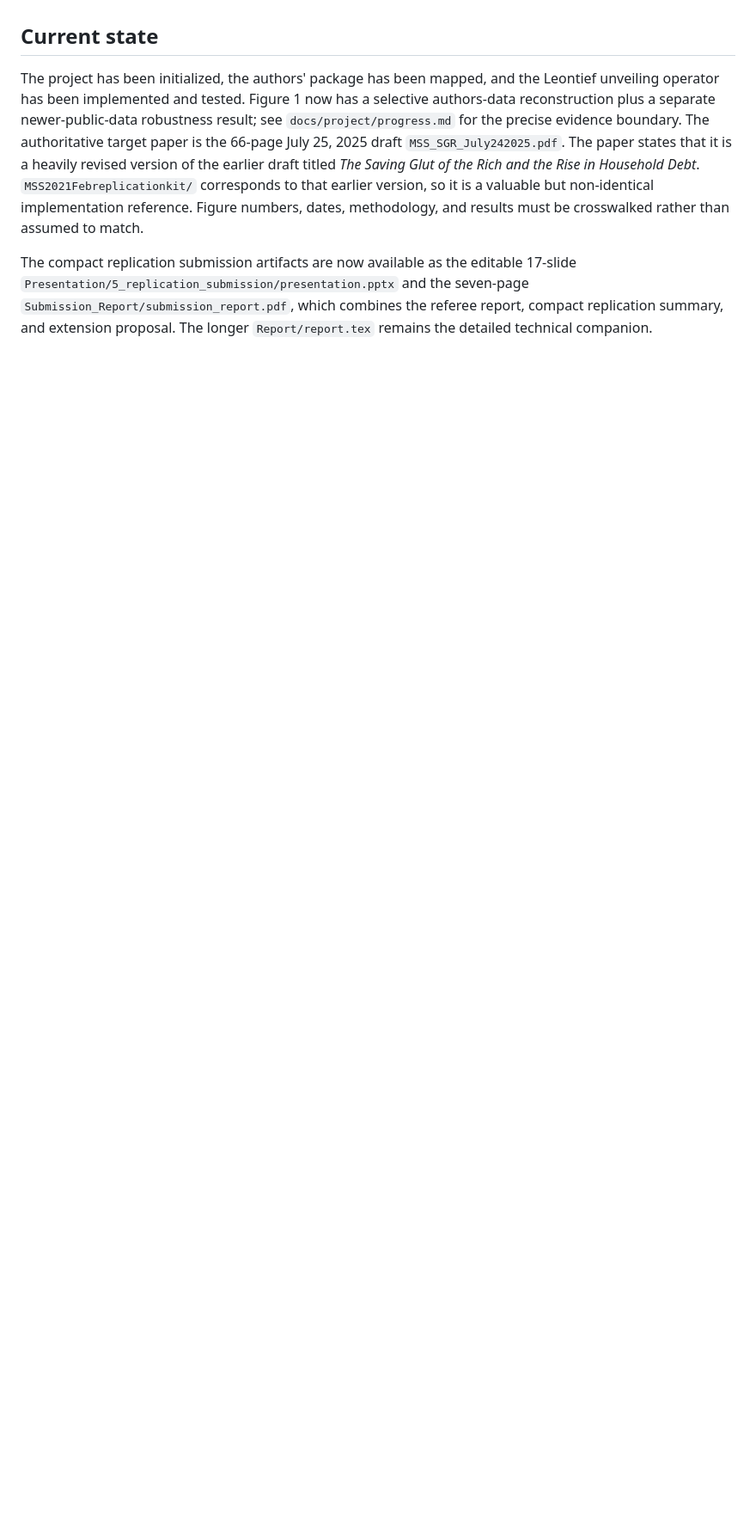
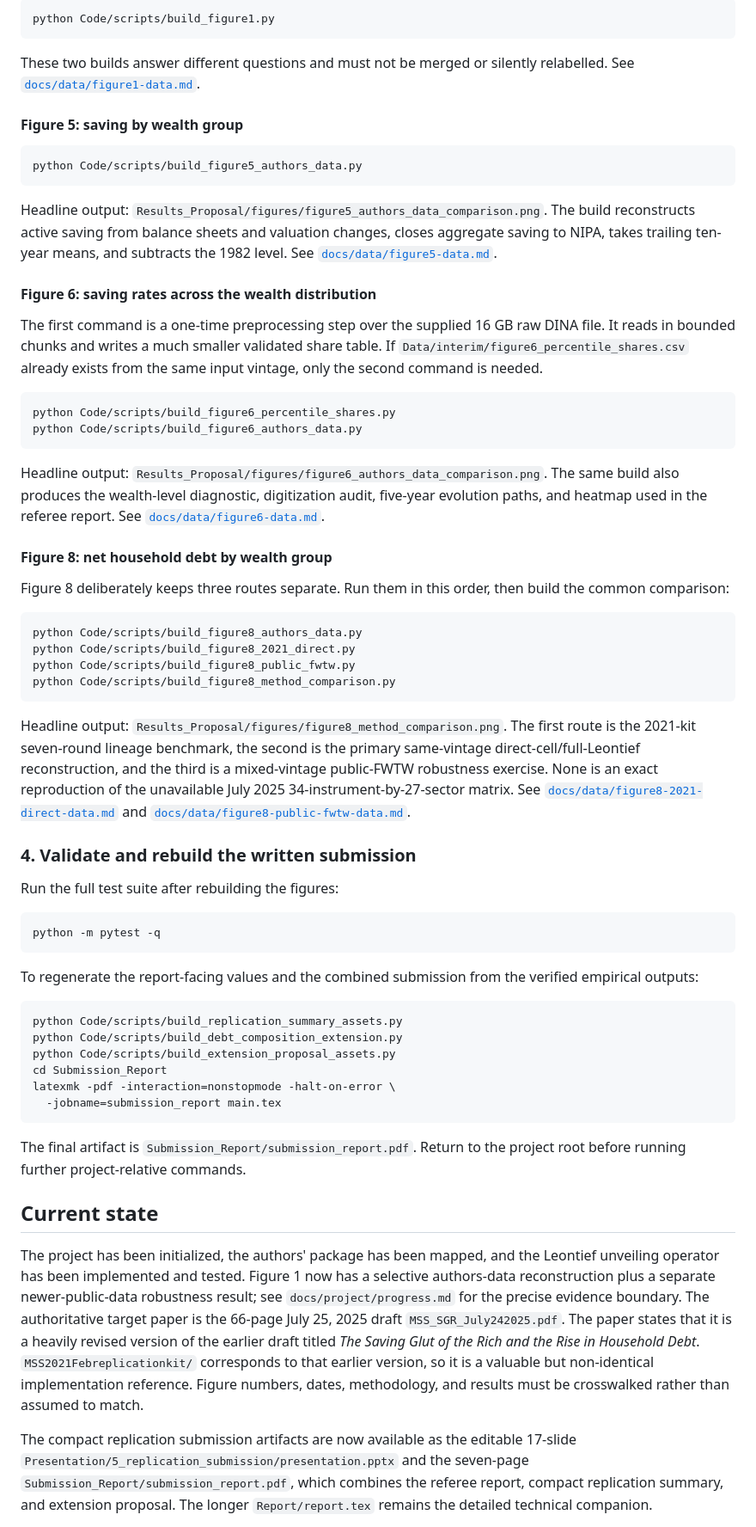
Before and after one commit to lorenz-gorini/mian-sufi-straub2025-saving-glut-replication, a Markdown page: README.md, the part around one of its changes. Shown at 86% size. Rendered like a GitHub page; blank space fills up the shorter version.

Commit message:
Document the replication workflow

````diff
--- a/README.md
+++ b/README.md
@@ -22,3 +96,82 @@ results with transparent, documented code.
+```bash
+python Code/scripts/build_figure1.py
+```
+
+These two builds answer different questions and must not be merged or
+silently relabelled. See [`docs/data/figure1-data.md`](docs/data/figure1-data.md).
+
+#### Figure 5: saving by wealth group
+
+```bash
+python Code/scripts/build_figure5_authors_data.py
+```
+
+Headline output:
+`Results_Proposal/figures/figure5_authors_data_comparison.png`.
+The build reconstructs active saving from balance sheets and valuation changes,
+closes aggregate saving to NIPA, takes trailing ten-year means, and subtracts
+the 1982 level. See [`docs/data/figure5-data.md`](docs/data/figure5-data.md).
+
+#### Figure 6: saving rates across the wealth distribution
+
+The first command is a one-time preprocessing step over the supplied 16 GB raw
+DINA file. It reads in bounded chunks and writes a much smaller validated share
+table. If `Data/interim/figure6_percentile_shares.csv` already exists from the
+same input vintage, only the second command is needed.
+
+```bash
+python Code/scripts/build_figure6_percentile_shares.py
+python Code/scripts/build_figure6_authors_data.py
+```
+
+Headline output:
+`Results_Proposal/figures/figure6_authors_data_comparison.png`.
+The same build also produces the wealth-level diagnostic, digitization audit,
+five-year evolution paths, and heatmap used in the referee report. See
+[`docs/data/figure6-data.md`](docs/data/figure6-data.md).
+
+#### Figure 8: net household debt by wealth group
+
+Figure 8 deliberately keeps three routes separate. Run them in this order,
+then build the common comparison:
+
+```bash
+python Code/scripts/build_figure8_authors_data.py
+python Code/scripts/build_figure8_2021_direct.py
+python Code/scripts/build_figure8_public_fwtw.py
+python Code/scripts/build_figure8_method_comparison.py
+```
+
+Headline output: `Results_Proposal/figures/figure8_method_comparison.png`.
+The first route is the 2021-kit seven-round lineage benchmark, the second is
+the primary same-vintage direct-cell/full-Leontief reconstruction, and the
+third is a mixed-vintage public-FWTW robustness exercise. None is an exact
+reproduction of the unavailable July 2025 34-instrument-by-27-sector matrix.
+See [`docs/data/figure8-2021-direct-data.md`](docs/data/figure8-2021-direct-data.md)
+and [`docs/data/figure8-public-fwtw-data.md`](docs/data/figure8-public-fwtw-data.md).
+
+### 4. Validate and rebuild the written submission
+
+Run the full test suite after rebuilding the figures:
+
+```bash
+python -m pytest -q
+```
+
+To regenerate the report-facing values and the combined submission from the
+verified empirical outputs:
+
+```bash
+python Code/scripts/build_replication_summary_assets.py
+python Code/scripts/build_debt_composition_extension.py
+python Code/scripts/build_extension_proposal_assets.py
+cd Submission_Report
+latexmk -pdf -interaction=nonstopmode -halt-on-error \
+  -jobname=submission_report main.tex
+```
+
+The final artifact is `Submission_Report/submission_report.pdf`. Return to the
+project root before running further project-relative commands.
 
 ## Current state
 
````
Also changed, not shown: other parts of README.md (+82 -6 lines), docs/project/progress.md (+1 -1 lines), 1 other file.
